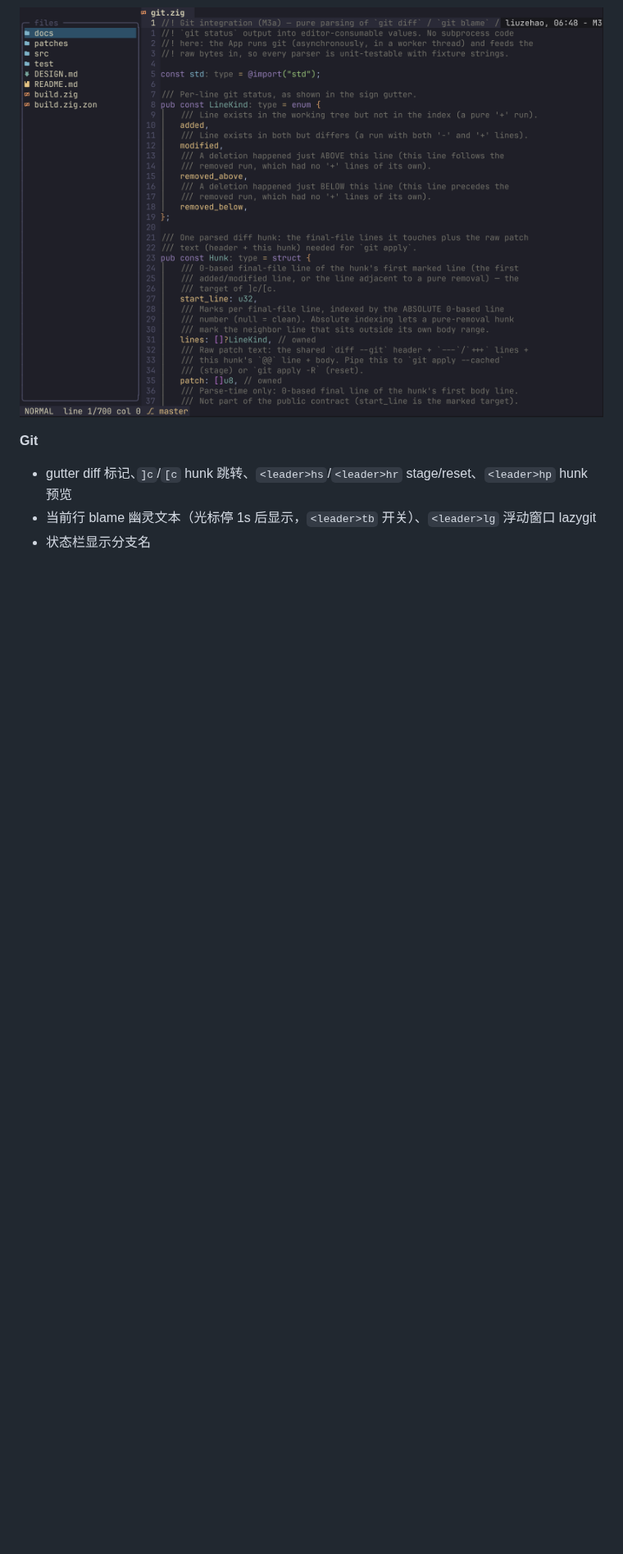
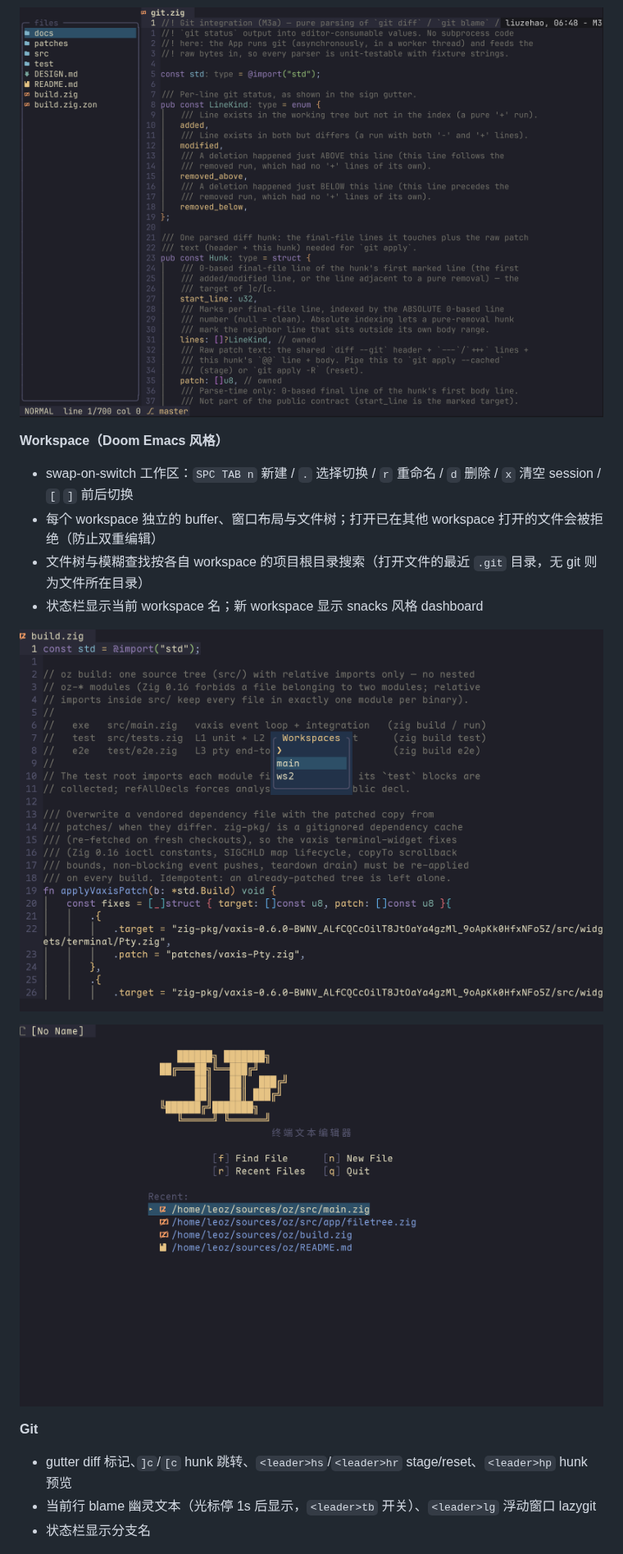
Before and after one commit to niT-Tin/oz, a Markdown page: README.zh-CN.md, the part around one of its changes. Shown at 82% size. Rendered like a GitHub page; pictures changed too: docs/screenshots/dashboard.png (added), docs/screenshots/workspace.png (added); blank space fills up the shorter version.

```diff
--- a/README.zh-CN.md
+++ b/README.zh-CN.md
@@ -45,6 +46,17 @@
 ![grep 搜索（leader st，带实时预览）](docs/screenshots/grep.png)
 
 ![文件树](docs/screenshots/filetree.png)
+
+**Workspace（Doom Emacs 风格）**
+
+- swap-on-switch 工作区：`SPC TAB n` 新建 / `.` 选择切换 / `r` 重命名 / `d` 删除 / `x` 清空 session / `[` `]` 前后切换
+- 每个 workspace 独立的 buffer、窗口布局与文件树；打开已在其他 workspace 打开的文件会被拒绝（防止双重编辑）
+- 文件树与模糊查找按各自 workspace 的项目根目录搜索（打开文件的最近 `.git` 目录，无 git 则为文件所在目录）
+- 状态栏显示当前 workspace 名；新 workspace 显示 snacks 风格 dashboard
+
+![Workspace picker（SPC TAB .）](docs/screenshots/workspace.png)
+
+![启动 dashboard](docs/screenshots/dashboard.png)
 
 **Git**
 
```
Also changed, not shown: other parts of README.zh-CN.md (+2 -1 lines), README.md (+13 -1 lines), 1 other file.
